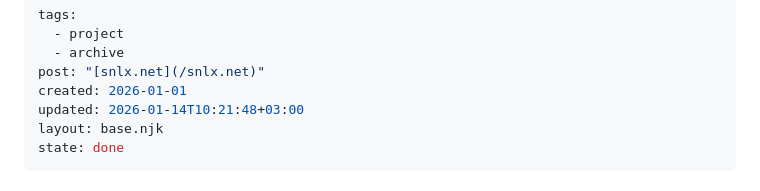
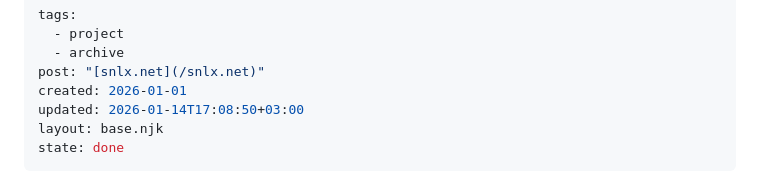
Before and after one commit to snlxnet/snlx.net, a Markdown page: mk-api.md, the part around the change. GitHub-like rendering.

Commit message:
bridge: publish the updates

```diff
--- a/mk-api.md
+++ b/mk-api.md
@@ -4,7 +4,7 @@ tags:
   - archive
 post: "[snlx.net](/snlx.net)"
 created: 2026-01-01
-updated: 2026-01-14T10:21:48+03:00
+updated: 2026-01-14T17:08:50+03:00
 layout: base.njk
 state: done
 ---
```
